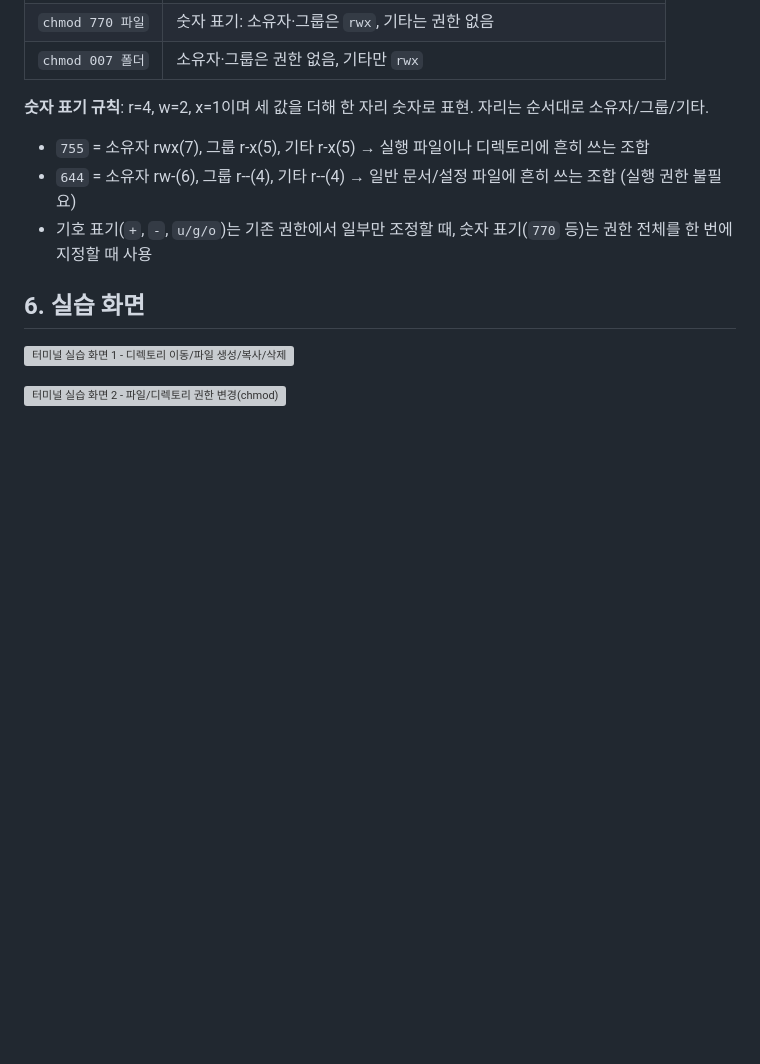
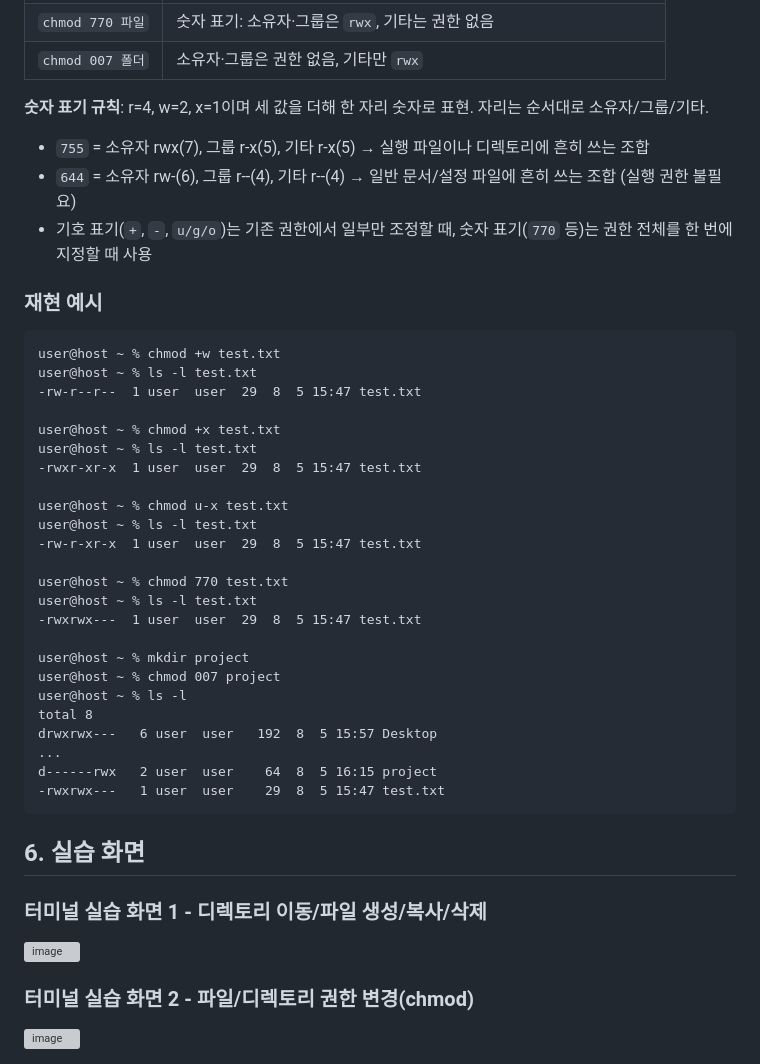
Before and after one commit to nahyun2/codr_01, a Markdown page: terminal_practice.md, the part around one of its changes. GitHub-like rendering; blank space fills up the shorter version; grey boxes are pictures that could not be loaded.

````diff
--- a/terminal_practice.md
+++ b/terminal_practice.md
@@ -61,10 +153,39 @@
 - `644` = 소유자 rw-(6), 그룹 r--(4), 기타 r--(4) → 일반 문서/설정 파일에 흔히 쓰는 조합 (실행 권한 불필요)
 - 기호 표기(`+`, `-`, `u/g/o`)는 기존 권한에서 일부만 조정할 때, 숫자 표기(`770` 등)는 권한 전체를 한 번에 지정할 때 사용
 
+### 재현 예시
+```
+user@host ~ % chmod +w test.txt
+user@host ~ % ls -l test.txt
+-rw-r--r--  1 user  user  29  8  5 15:47 test.txt
+
+user@host ~ % chmod +x test.txt
+user@host ~ % ls -l test.txt
+-rwxr-xr-x  1 user  user  29  8  5 15:47 test.txt
+
+user@host ~ % chmod u-x test.txt
+user@host ~ % ls -l test.txt
+-rw-r-xr-x  1 user  user  29  8  5 15:47 test.txt
+
+user@host ~ % chmod 770 test.txt
+user@host ~ % ls -l test.txt
+-rwxrwx---  1 user  user  29  8  5 15:47 test.txt
+
+user@host ~ % mkdir project
+user@host ~ % chmod 007 project
+user@host ~ % ls -l
+total 8
+drwxrwx---   6 user  user   192  8  5 15:57 Desktop
+...
+d------rwx   2 user  user    64  8  5 16:15 project
+-rwxrwx---   1 user  user    29  8  5 15:47 test.txt
+```
+
 ## 6. 실습 화면
 
-![터미널 실습 화면 1 - 디렉토리 이동/파일 생성/복사/삭제](<img width="1148" height="1970" alt="image" src="https://github.com/user-attachments/assets/ccd5a4d0-4074-4cf3-be60-358026f71784" />
-)
+### 터미널 실습 화면 1 - 디렉토리 이동/파일 생성/복사/삭제
+<img width="1148" height="1970" alt="image" src="https://github.com/user-attachments/assets/ccd5a4d0-4074-4cf3-be60-358026f71784" />
 
-![터미널 실습 화면 2 - 파일/디렉토리 권한 변경(chmod)](<img width="1162" height="2532" alt="image" src="https://github.com/user-attachments/assets/4e09d677-4aa2-4c52-8b6d-b350db65d451" />
-)
+
+### 터미널 실습 화면 2 - 파일/디렉토리 권한 변경(chmod)
+<img width="1162" height="2532" alt="image" src="https://github.com/user-attachments/assets/4e09d677-4aa2-4c52-8b6d-b350db65d451" />
````
Also changed, not shown: other parts of terminal_practice.md (+94 -2 lines).
